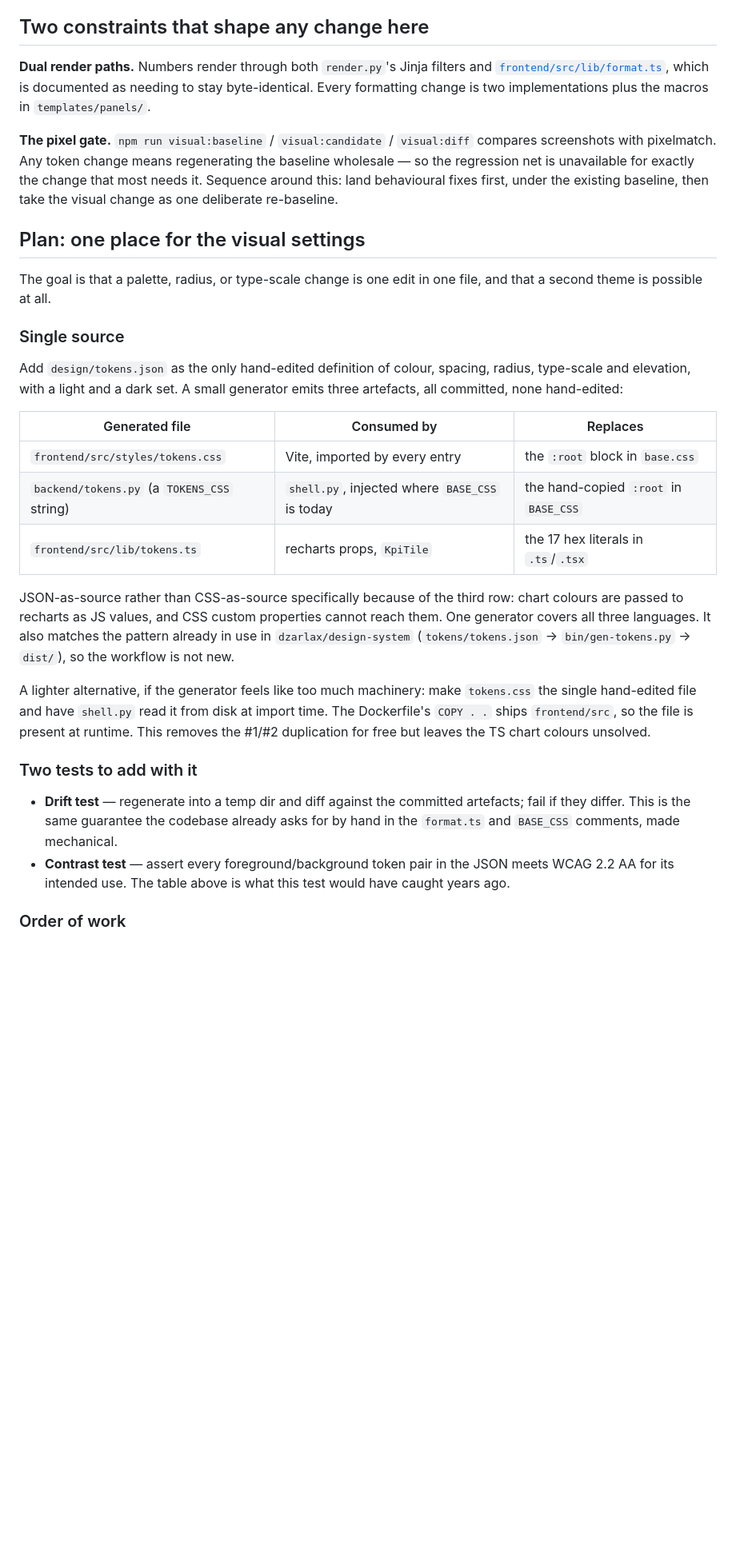
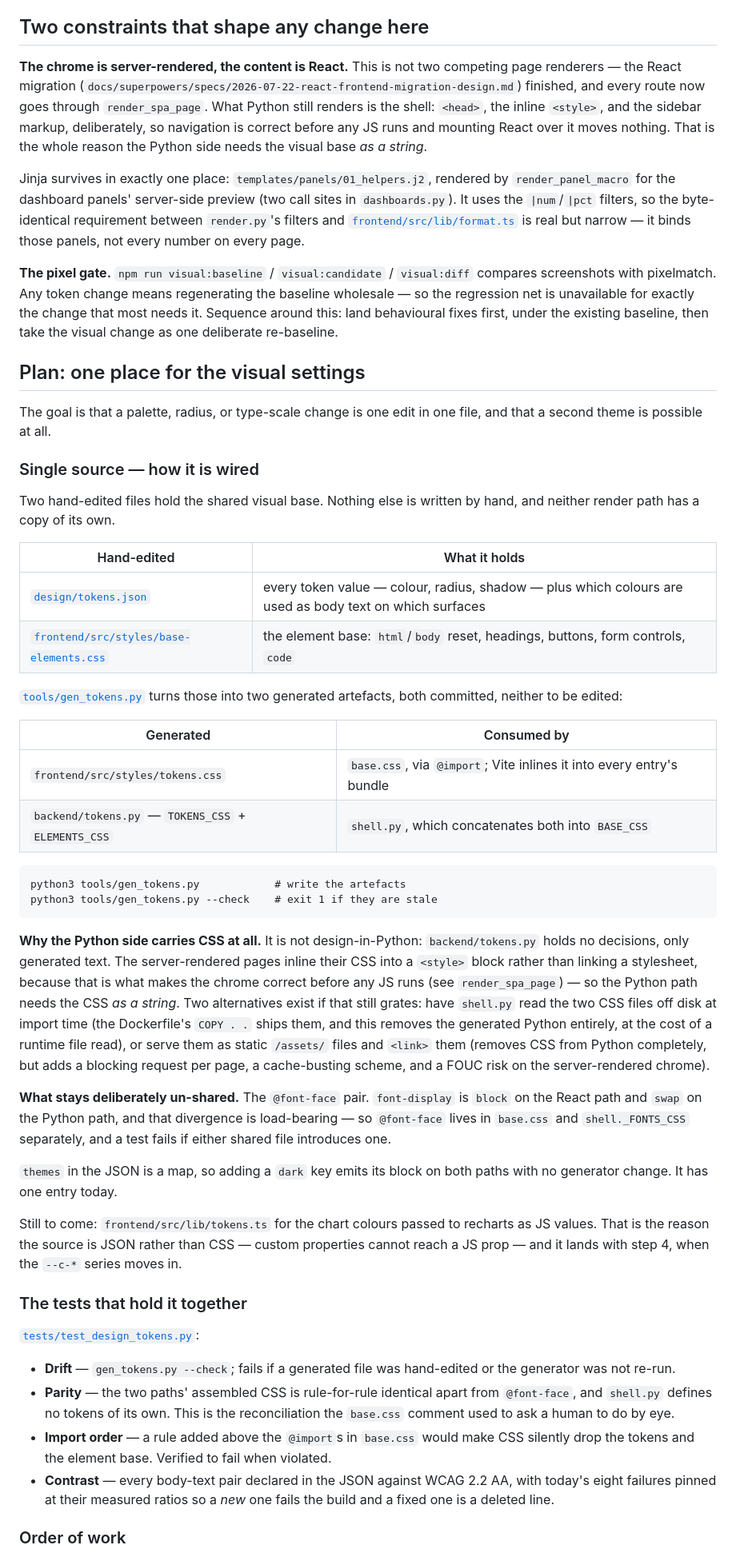
Before and after one commit to constructorfabric/insight-lite, a Markdown page: docs/design-system.md, the part around one of its changes. Shown at 80% size. Rendered like a GitHub page; blank space fills up the shorter version.

Commit message:
docs: the setup page is dead code too, and there are not two render paths
Two corrections to the audit, both of which change what the reader should do.

server.py's SETUP_HTML was recorded as "shadowed" — a live block whose :root
happens to be overridden because shell.BASE_CSS is concatenated after it. It is not
live at all: nothing references it, /setup is served by render_spa_page("setup"), and
frontend/src/styles/setup.css says in its own header comment that it is a port of
that page's style block. So the action is deletion, not folding it into component
rules. The unused send_html_file_with_nav method is a leftover from the same era.

"Dual render paths" also overstated it. The React migration finished; every route
goes through render_spa_page. What Python still renders is the chrome — head, the
inline <style>, the sidebar — on purpose, so navigation is correct before any JS
runs, and that is the actual reason the Python side needs the visual base as a
string. Jinja survives in one template, panels/01_helpers.j2, for the dashboard
panels' server-side preview, so the byte-identical requirement between render.py's
number filters and format.ts binds those panels rather than every page.

```diff
--- a/docs/design-system.md
+++ b/docs/design-system.md
@@ -199,10 +202,19 @@ of the cost sits.
 
 ## Two constraints that shape any change here
 
-**Dual render paths.** Numbers render through both `render.py`'s Jinja filters and
-[`frontend/src/lib/format.ts`](../frontend/src/lib/format.ts), which is documented as
-needing to stay byte-identical. Every formatting change is two implementations plus
-the macros in `templates/panels/`.
+**The chrome is server-rendered, the content is React.** This is not two competing page
+renderers — the React migration (`docs/superpowers/specs/2026-07-22-react-frontend-migration-design.md`)
+finished, and every route now goes through `render_spa_page`. What Python still renders
+is the shell: `<head>`, the inline `<style>`, and the sidebar markup, deliberately, so
+navigation is correct before any JS runs and mounting React over it moves nothing. That
+is the whole reason the Python side needs the visual base *as a string*.
+
+Jinja survives in exactly one place: `templates/panels/01_helpers.j2`, rendered by
+`render_panel_macro` for the dashboard panels' server-side preview (two call sites in
+`dashboards.py`). It uses the `|num`/`|pct` filters, so the byte-identical requirement
+between `render.py`'s filters and
+[`frontend/src/lib/format.ts`](../frontend/src/lib/format.ts) is real but narrow — it
+binds those panels, not every number on every page.
 
 **The pixel gate.** `npm run visual:baseline` / `visual:candidate` / `visual:diff`
 compares screenshots with pixelmatch. Any token change means regenerating the
@@ -215,38 +227,64 @@ baseline, then take the visual change as one deliberate re-baseline.
 The goal is that a palette, radius, or type-scale change is one edit in one file, and
 that a second theme is possible at all.
 
-### Single source
+### Single source — how it is wired
 
-Add `design/tokens.json` as the only hand-edited definition of colour, spacing,
-radius, type-scale and elevation, with a light and a dark set. A small generator
-emits three artefacts, all committed, none hand-edited:
+Two hand-edited files hold the shared visual base. Nothing else is written by hand,
+and neither render path has a copy of its own.
 
-| Generated file | Consumed by | Replaces |
-|---|---|---|
-| `frontend/src/styles/tokens.css` | Vite, imported by every entry | the `:root` block in `base.css` |
-| `backend/tokens.py` (a `TOKENS_CSS` string) | `shell.py`, injected where `BASE_CSS` is today | the hand-copied `:root` in `BASE_CSS` |
-| `frontend/src/lib/tokens.ts` | recharts props, `KpiTile` | the 17 hex literals in `.ts`/`.tsx` |
+| Hand-edited | What it holds |
+|---|---|
+| [`design/tokens.json`](../design/tokens.json) | every token value — colour, radius, shadow — plus which colours are used as body text on which surfaces |
+| [`frontend/src/styles/base-elements.css`](../frontend/src/styles/base-elements.css) | the element base: `html`/`body` reset, headings, buttons, form controls, `code` |
 
-JSON-as-source rather than CSS-as-source specifically because of the third row:
-chart colours are passed to recharts as JS values, and CSS custom properties cannot
-reach them. One generator covers all three languages. It also matches the pattern
-already in use in `dzarlax/design-system` (`tokens/tokens.json` → `bin/gen-tokens.py`
-→ `dist/`), so the workflow is not new.
+[`tools/gen_tokens.py`](../tools/gen_tokens.py) turns those into two generated
+artefacts, both committed, neither to be edited:
 
-A lighter alternative, if the generator feels like too much machinery: make
-`tokens.css` the single hand-edited file and have `shell.py` read it from disk at
-import time. The Dockerfile's `COPY . .` ships `frontend/src`, so the file is present
-at runtime. This removes the #1/#2 duplication for free but leaves the TS chart
-colours unsolved.
+| Generated | Consumed by |
+|---|---|
+| `frontend/src/styles/tokens.css` | `base.css`, via `@import`; Vite inlines it into every entry's bundle |
+| `backend/tokens.py` — `TOKENS_CSS` + `ELEMENTS_CSS` | `shell.py`, which concatenates both into `BASE_CSS` |
 
-### Two tests to add with it
+    python3 tools/gen_tokens.py            # write the artefacts
+    python3 tools/gen_tokens.py --check    # exit 1 if they are stale
 
-- **Drift test** — regenerate into a temp dir and diff against the committed
-  artefacts; fail if they differ. This is the same guarantee the codebase already
-  asks for by hand in the `format.ts` and `BASE_CSS` comments, made mechanical.
-- **Contrast test** — assert every foreground/background token pair in the JSON meets
-  WCAG 2.2 AA for its intended use. The table above is what this test would have
-  caught years ago.
+**Why the Python side carries CSS at all.** It is not design-in-Python: `backend/tokens.py`
+holds no decisions, only generated text. The server-rendered pages inline their CSS
+into a `<style>` block rather than linking a stylesheet, because that is what makes the
+chrome correct before any JS runs (see `render_spa_page`) — so the Python path needs the
+CSS *as a string*. Two alternatives exist if that still grates: have `shell.py` read the
+two CSS files off disk at import time (the Dockerfile's `COPY . .` ships them, and this
+removes the generated Python entirely, at the cost of a runtime file read), or serve them
+as static `/assets/` files and `<link>` them (removes CSS from Python completely, but
+adds a blocking request per page, a cache-busting scheme, and a FOUC risk on the
+server-rendered chrome).
+
+**What stays deliberately un-shared.** The `@font-face` pair. `font-display` is `block`
+on the React path and `swap` on the Python path, and that divergence is load-bearing —
+so `@font-face` lives in `base.css` and `shell._FONTS_CSS` separately, and a test fails
+if either shared file introduces one.
+
+`themes` in the JSON is a map, so adding a `dark` key emits its block on both paths with
+no generator change. It has one entry today.
+
+Still to come: `frontend/src/lib/tokens.ts` for the chart colours passed to recharts as
+JS values. That is the reason the source is JSON rather than CSS — custom properties
+cannot reach a JS prop — and it lands with step 4, when the `--c-*` series moves in.
+
+### The tests that hold it together
+
+[`tests/test_design_tokens.py`](../tests/test_design_tokens.py):
+
+- **Drift** — `gen_tokens.py --check`; fails if a generated file was hand-edited or the
+  generator was not re-run.
+- **Parity** — the two paths' assembled CSS is rule-for-rule identical apart from
+  `@font-face`, and `shell.py` defines no tokens of its own. This is the reconciliation
+  the `base.css` comment used to ask a human to do by eye.
+- **Import order** — a rule added above the `@import`s in `base.css` would make CSS
+  silently drop the tokens and the element base. Verified to fail when violated.
+- **Contrast** — every body-text pair declared in the JSON against WCAG 2.2 AA, with
+  today's eight failures pinned at their measured ratios so a *new* one fails the build
+  and a fixed one is a deleted line.
 
 ### Order of work
 
```
Also changed, not shown: other parts of docs/design-system.md (+29 -23 lines).
